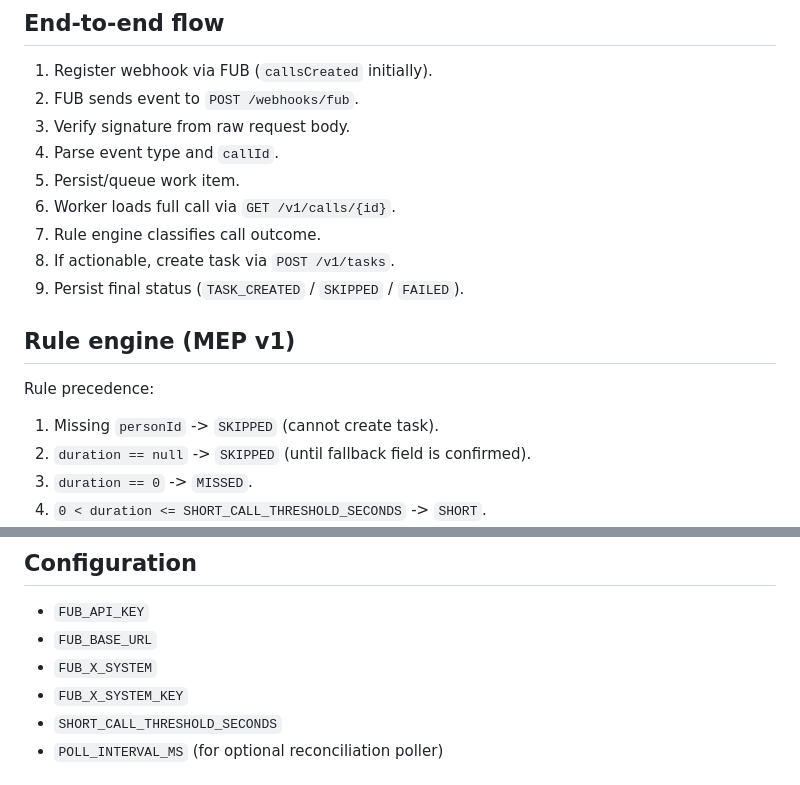
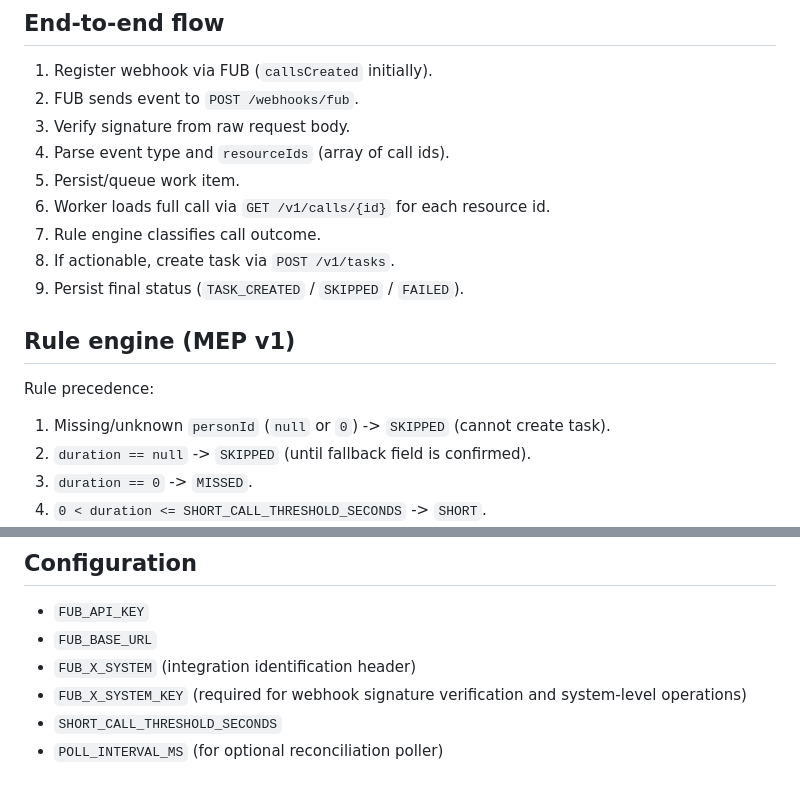
Before and after one commit to sarathkumar365/FUB-Automation, a Markdown page: Docs/scenario-1-webhook-call-outcome-task.md, 2 parts joined by grey strips. Drawn GitHub-style.

```diff
--- a/Docs/scenario-1-webhook-call-outcome-task.md
+++ b/Docs/scenario-1-webhook-call-outcome-task.md
@@ -24,16 +24,16 @@ Automatically create Follow Up Boss tasks from call outcomes with reliable idemp
 1. Register webhook via FUB (`callsCreated` initially).
 2. FUB sends event to `POST /webhooks/fub`.
 3. Verify signature from raw request body.
-4. Parse event type and `callId`.
+4. Parse event type and `resourceIds` (array of call ids).
 5. Persist/queue work item.
-6. Worker loads full call via `GET /v1/calls/{id}`.
+6. Worker loads full call via `GET /v1/calls/{id}` for each resource id.
 7. Rule engine classifies call outcome.
 8. If actionable, create task via `POST /v1/tasks`.
 9. Persist final status (`TASK_CREATED` / `SKIPPED` / `FAILED`).
 
 ## Rule engine (MEP v1)
 Rule precedence:
-1. Missing `personId` -> `SKIPPED` (cannot create task).
+1. Missing/unknown `personId` (`null` or `0`) -> `SKIPPED` (cannot create task).
 2. `duration == null` -> `SKIPPED` (until fallback field is confirmed).
 3. `duration == 0` -> `MISSED`.
 4. `0 < duration <= SHORT_CALL_THRESHOLD_SECONDS` -> `SHORT`.
@@ -122,8 +122,8 @@ Metrics (phase 1.5+):
 ## Configuration
 - `FUB_API_KEY`
 - `FUB_BASE_URL`
-- `FUB_X_SYSTEM`
-- `FUB_X_SYSTEM_KEY`
+- `FUB_X_SYSTEM` (integration identification header)
+- `FUB_X_SYSTEM_KEY` (required for webhook signature verification and system-level operations)
 - `SHORT_CALL_THRESHOLD_SECONDS`
 - `POLL_INTERVAL_MS` (for optional reconciliation poller)
 
```
Also changed, not shown: other parts of Docs/scenario-1-webhook-call-outcome-task.md (+36 -1 lines).
